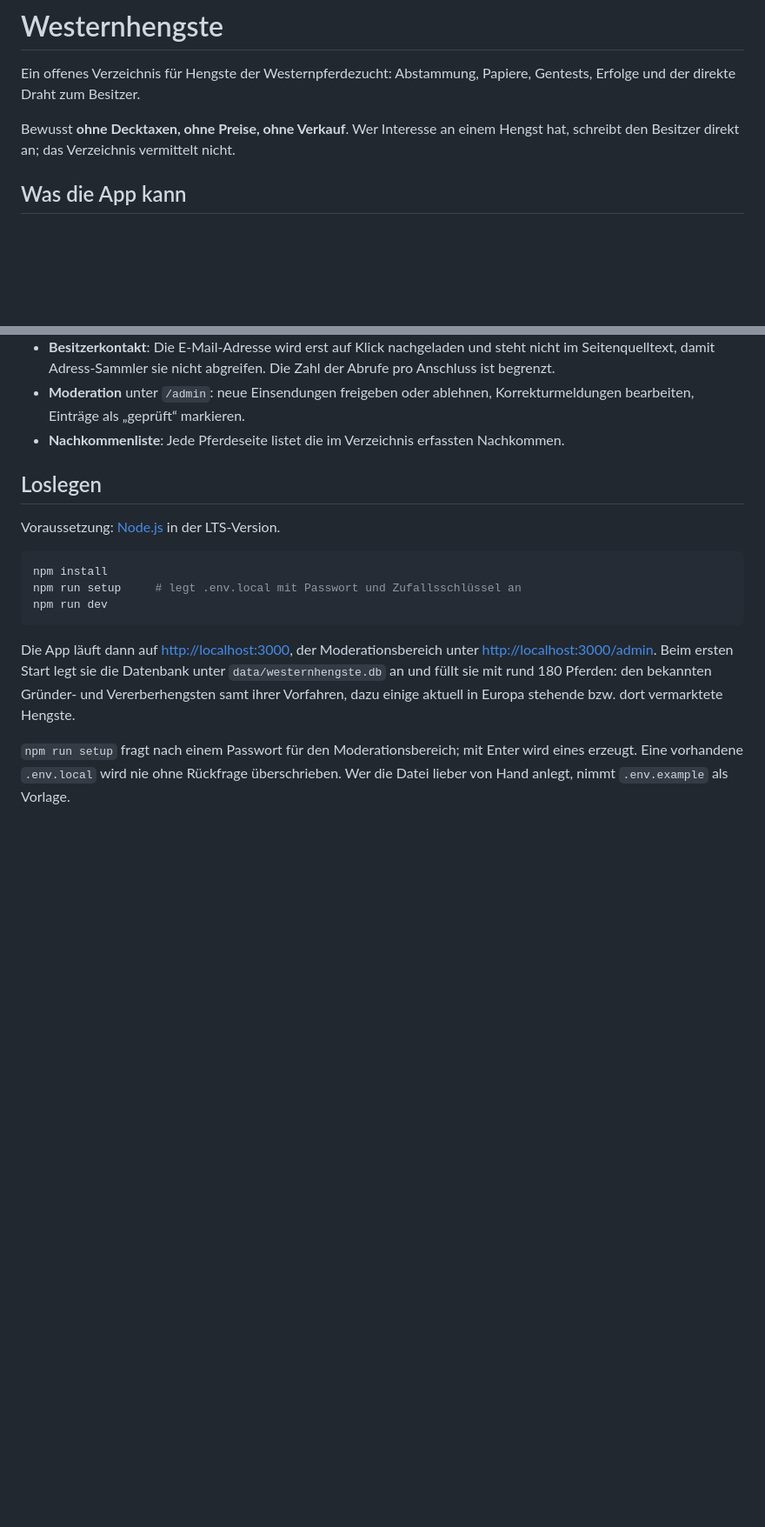
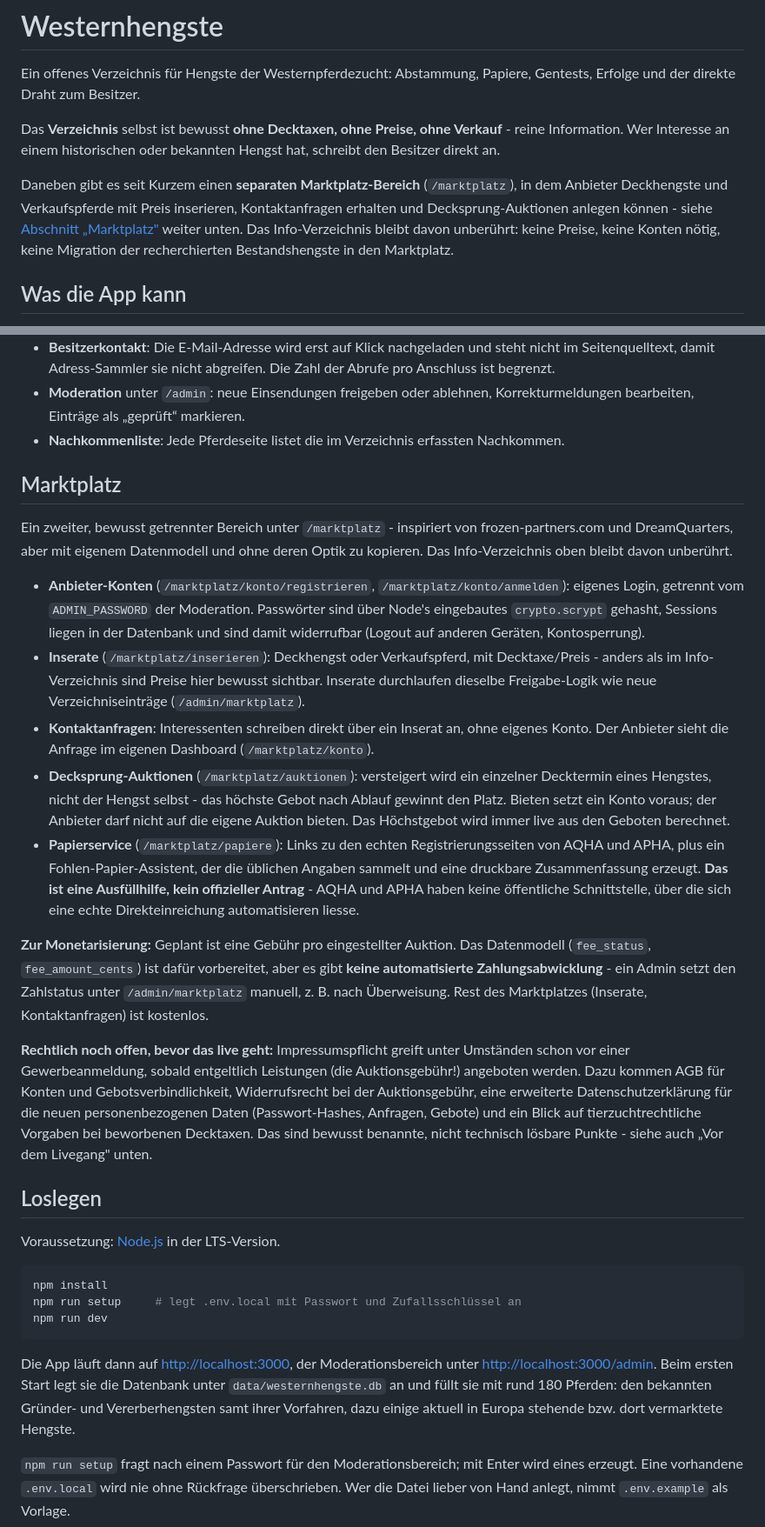
Before and after one commit to theresa-wenzel-glitch/Friday, a Markdown page: README.md, 2 parts joined by grey strips. Shown at 87% size. GitHub-like rendering; blank space fills up the shorter version.

Commit message:
Marktplatz M6: Dokumentation im README
Beschreibt den neuen Marktplatz-Bereich (Konten, Inserate, Kontaktanfragen,
Decksprung-Auktionen, Papierservice) im README - inklusive des bewusst
fehlenden Zahlungs-Checkouts, der offenen rechtlichen Punkte vor einem
echten Livegang und der Erweiterung von Aufbau-Tabelle und Testlauf-Liste.
Klarstellung im Intro: "ohne Preise" gilt weiterhin fuer das Info-Verzeichnis,
der neue Marktplatz ist bewusst ein getrennter Bereich mit sichtbaren Preisen.

Damit ist die auf den DreamQuarters-/frozen-partners.com-Screenshots
basierende Marktplatz-Erweiterung (M1-M6) vollstaendig: Konten, Inserate,
Kontaktanfragen, Auktionen, Papierservice - alle fuenf Testsuiten gruen
(111 Pruefungen ueber e2e.mjs, e2e-import.mjs, e2e-upload.mjs,
e2e-marktplatz.mjs, test-vorschau.mjs), Build und Typecheck sauber.

Co-Authored-By: Claude Sonnet 5 <noreply@anthropic.com>
Claude-Session: https://claude.ai/code/session_01JunUPA2ZJcVyAWt3eugB1N

```diff
--- a/README.md
+++ b/README.md
@@ -3,8 +3,16 @@
 Ein offenes Verzeichnis für Hengste der Westernpferdezucht: Abstammung,
 Papiere, Gentests, Erfolge und der direkte Draht zum Besitzer.
 
-Bewusst **ohne Decktaxen, ohne Preise, ohne Verkauf**. Wer Interesse an einem
-Hengst hat, schreibt den Besitzer direkt an; das Verzeichnis vermittelt nicht.
+Das **Verzeichnis** selbst ist bewusst **ohne Decktaxen, ohne Preise, ohne
+Verkauf** - reine Information. Wer Interesse an einem historischen oder
+bekannten Hengst hat, schreibt den Besitzer direkt an.
+
+Daneben gibt es seit Kurzem einen **separaten Marktplatz-Bereich**
+(`/marktplatz`), in dem Anbieter Deckhengste und Verkaufspferde mit Preis
+inserieren, Kontaktanfragen erhalten und Decksprung-Auktionen anlegen können -
+siehe [Abschnitt „Marktplatz"](#marktplatz) weiter unten. Das Info-Verzeichnis
+bleibt davon unberührt: keine Preise, keine Konten nötig, keine Migration der
+recherchierten Bestandshengste in den Marktplatz.
 
 ## Was die App kann
 
@@ -33,6 +41,51 @@ Hengst hat, schreibt den Besitzer direkt an; das Verzeichnis vermittelt nicht.
   Korrekturmeldungen bearbeiten, Einträge als „geprüft“ markieren.
 - **Nachkommenliste**: Jede Pferdeseite listet die im Verzeichnis erfassten
   Nachkommen.
+
+## Marktplatz
+
+Ein zweiter, bewusst getrennter Bereich unter `/marktplatz` - inspiriert von
+frozen-partners.com und DreamQuarters, aber mit eigenem Datenmodell und ohne
+deren Optik zu kopieren. Das Info-Verzeichnis oben bleibt davon unberührt.
+
+- **Anbieter-Konten** (`/marktplatz/konto/registrieren`,
+  `/marktplatz/konto/anmelden`): eigenes Login, getrennt vom
+  `ADMIN_PASSWORD` der Moderation. Passwörter sind über Node's eingebautes
+  `crypto.scrypt` gehasht, Sessions liegen in der Datenbank und sind damit
+  widerrufbar (Logout auf anderen Geräten, Kontosperrung).
+- **Inserate** (`/marktplatz/inserieren`): Deckhengst oder Verkaufspferd, mit
+  Decktaxe/Preis - anders als im Info-Verzeichnis sind Preise hier bewusst
+  sichtbar. Inserate durchlaufen dieselbe Freigabe-Logik wie neue
+  Verzeichniseinträge (`/admin/marktplatz`).
+- **Kontaktanfragen**: Interessenten schreiben direkt über ein Inserat an,
+  ohne eigenes Konto. Der Anbieter sieht die Anfrage im eigenen Dashboard
+  (`/marktplatz/konto`).
+- **Decksprung-Auktionen** (`/marktplatz/auktionen`): versteigert wird ein
+  einzelner Decktermin eines Hengstes, nicht der Hengst selbst - das
+  höchste Gebot nach Ablauf gewinnt den Platz. Bieten setzt ein Konto
+  voraus; der Anbieter darf nicht auf die eigene Auktion bieten. Das
+  Höchstgebot wird immer live aus den Geboten berechnet.
+- **Papierservice** (`/marktplatz/papiere`): Links zu den echten
+  Registrierungsseiten von AQHA und APHA, plus ein Fohlen-Papier-Assistent,
+  der die üblichen Angaben sammelt und eine druckbare Zusammenfassung
+  erzeugt. **Das ist eine Ausfüllhilfe, kein offizieller Antrag** - AQHA und
+  APHA haben keine öffentliche Schnittstelle, über die sich eine echte
+  Direkteinreichung automatisieren liesse.
+
+**Zur Monetarisierung:** Geplant ist eine Gebühr pro eingestellter Auktion.
+Das Datenmodell (`fee_status`, `fee_amount_cents`) ist dafür vorbereitet,
+aber es gibt **keine automatisierte Zahlungsabwicklung** - ein Admin setzt
+den Zahlstatus unter `/admin/marktplatz` manuell, z. B. nach Überweisung.
+Rest des Marktplatzes (Inserate, Kontaktanfragen) ist kostenlos.
+
+**Rechtlich noch offen, bevor das live geht:** Impressumspflicht greift
+unter Umständen schon vor einer Gewerbeanmeldung, sobald entgeltlich
+Leistungen (die Auktionsgebühr!) angeboten werden. Dazu kommen AGB für
+Konten und Gebotsverbindlichkeit, Widerrufsrecht bei der Auktionsgebühr,
+eine erweiterte Datenschutzerklärung für die neuen personenbezogenen Daten
+(Passwort-Hashes, Anfragen, Gebote) und ein Blick auf tierzuchtrechtliche
+Vorgaben bei beworbenen Decktaxen. Das sind bewusst benannte, nicht
+technisch lösbare Punkte - siehe auch „Vor dem Livegang" unten.
 
 ## Loslegen
 
```
Also changed, not shown: other parts of README.md (+18 -0 lines).
